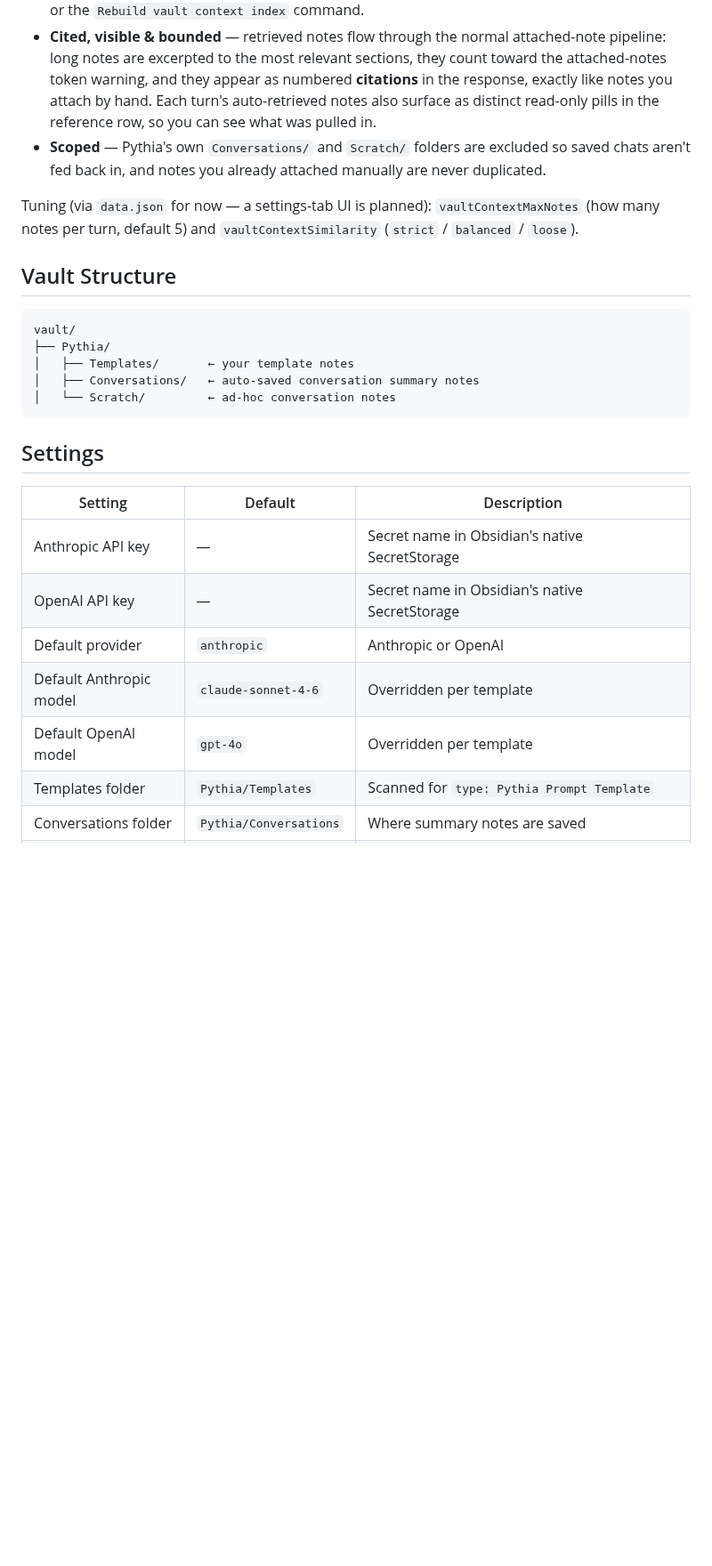
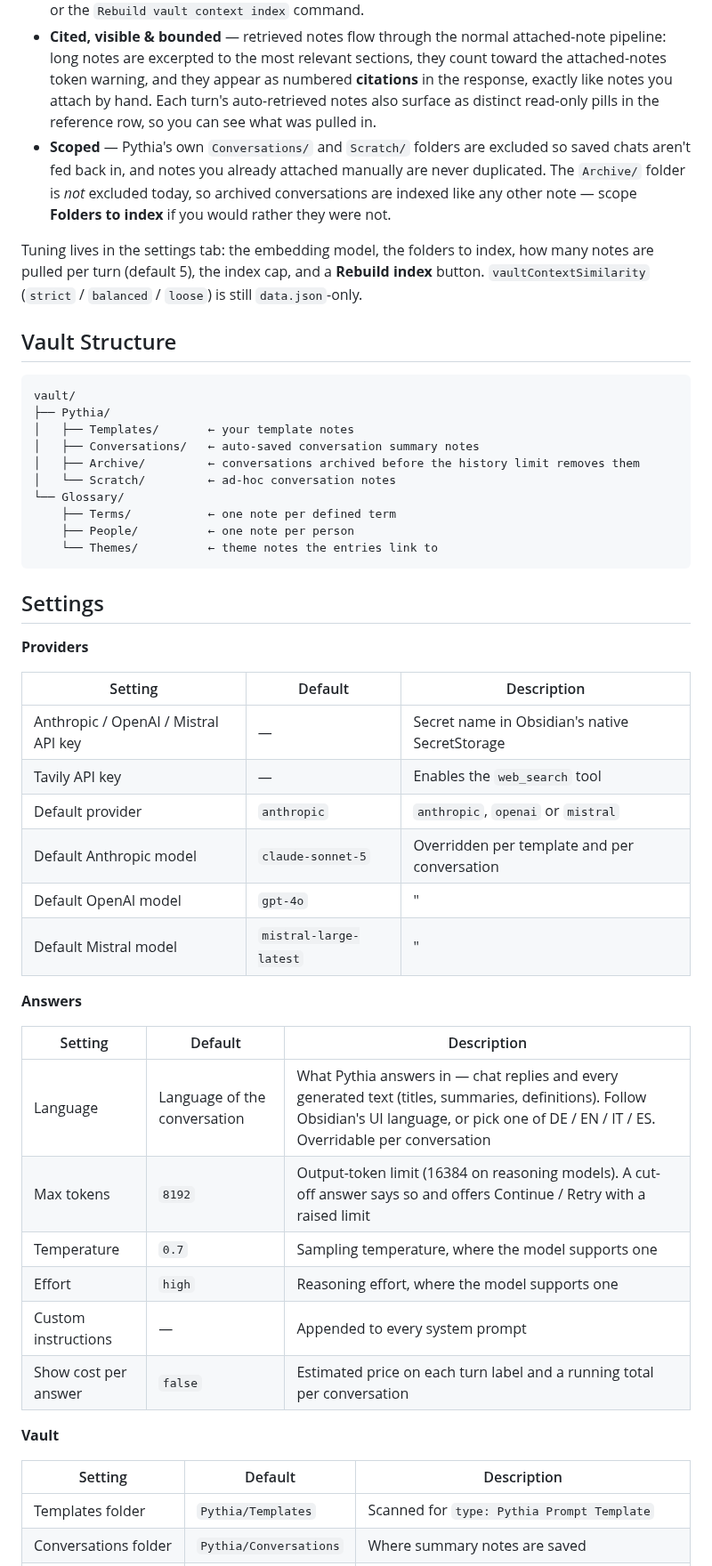
Before and after one commit to smsag/pythia, a Markdown page: README.md, the part around one of its changes. Shown at 89% size. Rendered like a GitHub page; blank space fills up the shorter version.

````diff
--- a/README.md
+++ b/README.md
@@ -179,9 +187,9 @@ When **vault context** is on (the **library icon** in the input toolbar — a pe
 - **Scales safely** — notes are read and embedded **one at a time** during indexing, so even a very large vault won't exhaust memory. A **Max notes to index** cap (default 5,000; Settings) guards against runaway indexes on huge vaults — if you exceed it you're told to scope to folders (or raise the cap) rather than silently missing notes.
 - **Kept fresh, cheaply** — a debounced watcher updates the index note-by-note as you edit: a single edit re-embeds just that one note (not a whole-vault rescan), so keeping the index current is nearly free even on large vaults. Force a full rebuild any time with **Settings → Rebuild index** or the `Rebuild vault context index` command.
 - **Cited, visible & bounded** — retrieved notes flow through the normal attached-note pipeline: long notes are excerpted to the most relevant sections, they count toward the attached-notes token warning, and they appear as numbered **citations** in the response, exactly like notes you attach by hand. Each turn's auto-retrieved notes also surface as distinct read-only pills in the reference row, so you can see what was pulled in.
-- **Scoped** — Pythia's own `Conversations/` and `Scratch/` folders are excluded so saved chats aren't fed back in, and notes you already attached manually are never duplicated.
+- **Scoped** — Pythia's own `Conversations/` and `Scratch/` folders are excluded so saved chats aren't fed back in, and notes you already attached manually are never duplicated. The `Archive/` folder is *not* excluded today, so archived conversations are indexed like any other note — scope **Folders to index** if you would rather they were not.
 
-Tuning (via `data.json` for now — a settings-tab UI is planned): `vaultContextMaxNotes` (how many notes per turn, default 5) and `vaultContextSimilarity` (`strict` / `balanced` / `loose`).
+Tuning lives in the settings tab: the embedding model, the folders to index, how many notes are pulled per turn (default 5), the index cap, and a **Rebuild index** button. `vaultContextSimilarity` (`strict` / `balanced` / `loose`) is still `data.json`-only.
 
 ## Vault Structure
 
@@ -190,18 +198,42 @@ vault/
 ├── Pythia/
 │   ├── Templates/       ← your template notes
 │   ├── Conversations/   ← auto-saved conversation summary notes
+│   ├── Archive/         ← conversations archived before the history limit removes them
 │   └── Scratch/         ← ad-hoc conversation notes
+└── Glossary/
+    ├── Terms/           ← one note per defined term
+    ├── People/          ← one note per person
+    └── Themes/          ← theme notes the entries link to
 ```
 
 ## Settings
 
+**Providers**
+
 | Setting | Default | Description |
 |---|---|---|
-| Anthropic API key | — | Secret name in Obsidian's native SecretStorage |
-| OpenAI API key | — | Secret name in Obsidian's native SecretStorage |
-| Default provider | `anthropic` | Anthropic or OpenAI |
-| Default Anthropic model | `claude-sonnet-4-6` | Overridden per template |
-| Default OpenAI model | `gpt-4o` | Overridden per template |
+| Anthropic / OpenAI / Mistral API key | — | Secret name in Obsidian's native SecretStorage |
+| Tavily API key | — | Enables the `web_search` tool |
+| Default provider | `anthropic` | `anthropic`, `openai` or `mistral` |
+| Default Anthropic model | `claude-sonnet-5` | Overridden per template and per conversation |
+| Default OpenAI model | `gpt-4o` | " |
+| Default Mistral model | `mistral-large-latest` | " |
+
+**Answers**
+
+| Setting | Default | Description |
+|---|---|---|
+| Language | Language of the conversation | What Pythia answers in — chat replies and every generated text (titles, summaries, definitions). Follow Obsidian's UI language, or pick one of DE / EN / IT / ES. Overridable per conversation |
+| Max tokens | `8192` | Output-token limit (16384 on reasoning models). A cut-off answer says so and offers Continue / Retry with a raised limit |
+| Temperature | `0.7` | Sampling temperature, where the model supports one |
+| Effort | `high` | Reasoning effort, where the model supports one |
+| Custom instructions | — | Appended to every system prompt |
+| Show cost per answer | `false` | Estimated price on each turn label and a running total per conversation |
+
+**Vault**
+
+| Setting | Default | Description |
+|---|---|---|
 | Templates folder | `Pythia/Templates` | Scanned for `type: Pythia Prompt Template` |
 | Conversations folder | `Pythia/Conversations` | Where summary notes are saved |
 | Scratch folder | `Pythia/Scratch` | For ad-hoc conversations |
````
Also changed, not shown: other parts of README.md (+72 -28 lines).
